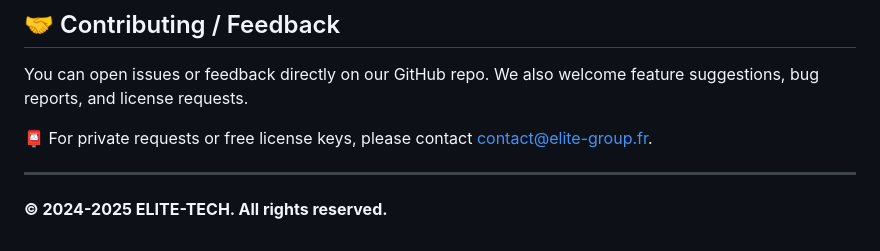
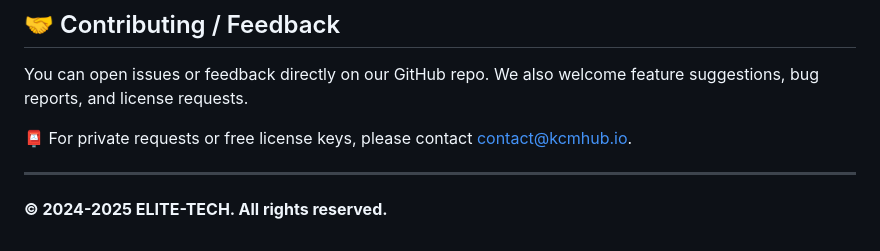
Before and after one commit to kcmhub/KCM, a Markdown page: README.md, the part around the change. Drawn GitHub-style.

```diff
--- a/README.md
+++ b/README.md
@@ -85,7 +85,7 @@ See [`LICENSE.txt`](./LICENSE.txt) for full terms.
 
 You can open issues or feedback directly on our GitHub repo. We also welcome feature suggestions, bug reports, and license requests.
 
-📮 For private requests or free license keys, please contact [contact@elite-group.fr](mailto:contact@elite-group.fr).
+📮 For private requests or free license keys, please contact [contact@kcmhub.io](mailto:contact@kcmhub.io).
 
 ---
 
```
